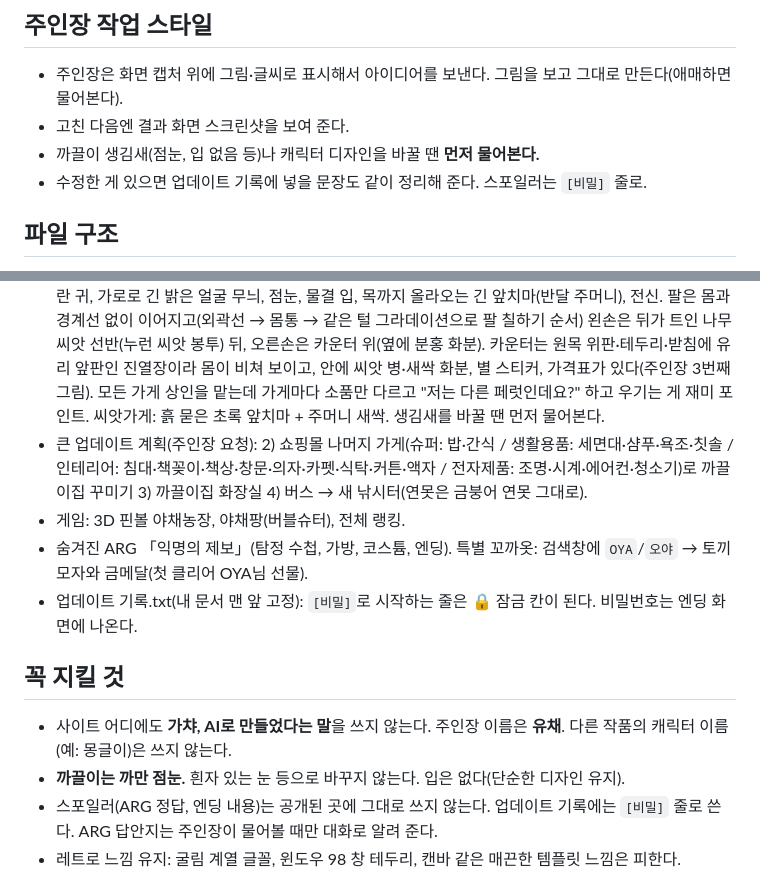
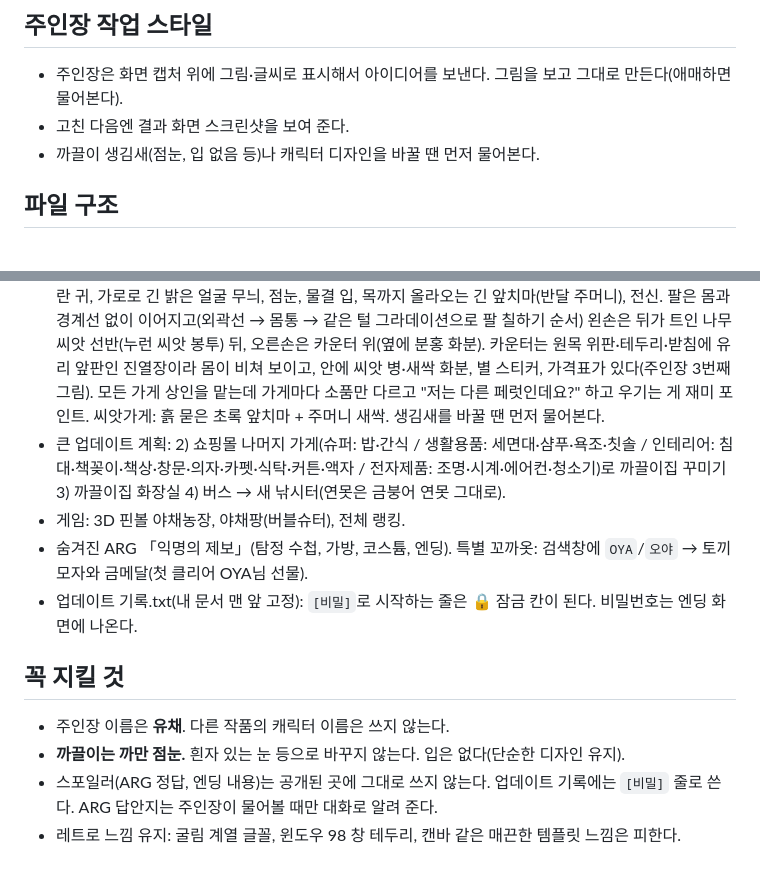
Before and after one commit to totoriririririririri/yachae-village, a Markdown page: CLAUDE.md, 2 parts joined by grey strips. Drawn GitHub-style.

```diff
--- a/CLAUDE.md
+++ b/CLAUDE.md
@@ -8,8 +8,7 @@ PC 전용(폭 1280px 고정 레이아웃을 화면에 맞춰 축소). 사이트:
 ## 주인장 작업 스타일
 - 주인장은 화면 캡처 위에 그림·글씨로 표시해서 아이디어를 보낸다. 그림을 보고 그대로 만든다(애매하면 물어본다).
 - 고친 다음엔 결과 화면 스크린샷을 보여 준다.
-- 까끌이 생김새(점눈, 입 없음 등)나 캐릭터 디자인을 바꿀 땐 **먼저 물어본다.**
-- 수정한 게 있으면 업데이트 기록에 넣을 문장도 같이 정리해 준다. 스포일러는 `[비밀]` 줄로.
+- 까끌이 생김새(점눈, 입 없음 등)나 캐릭터 디자인을 바꿀 땐 먼저 물어본다.
 
 ## 파일 구조
 - `src/homepage.html` — **원본(여기를 고친다).** `<head>` 없이 스타일·마크업·스크립트가 한 파일에 다 들어 있다.
@@ -43,13 +42,13 @@ PC 전용(폭 1280px 고정 레이아웃을 화면에 맞춰 축소). 사이트:
 - **버스 정류장**(`w-busstop`): 행선지 판에서 쇼핑몰로 간다(낚시터는 공사 중). ARG 포스터 단계면 「정류장 시간표 살펴보기」 버튼이 나와서 예전 ARG 장면(`w-bus`)으로 간다.
 - **쇼핑몰**(`w-mall`, `window.MALL`): 씨앗가게(씨앗 사기·작물 팔기)만 열려 있고, 슈퍼마켓·생활용품점·인테리어점·전자제품점은 「준비 중」.
 - **페럿 상인 NPC**(`window.FERRETPAINT(ctx,{shop,tilt})`, 150x150, 주인장 그림 원작): 큰 머리, 동그란 귀, 가로로 긴 밝은 얼굴 무늬, 점눈, 물결 입, 목까지 올라오는 긴 앞치마(반달 주머니), 전신. 팔은 몸과 경계선 없이 이어지고(외곽선 → 몸통 → 같은 털 그라데이션으로 팔 칠하기 순서) 왼손은 뒤가 트인 나무 씨앗 선반(누런 씨앗 봉투) 뒤, 오른손은 카운터 위(옆에 분홍 화분). 카운터는 원목 위판·테두리·받침에 유리 앞판인 진열장이라 몸이 비쳐 보이고, 안에 씨앗 병·새싹 화분, 별 스티커, 가격표가 있다(주인장 3번째 그림). 모든 가게 상인을 맡는데 가게마다 소품만 다르고 "저는 다른 페럿인데요?" 하고 우기는 게 재미 포인트. 씨앗가게: 흙 묻은 초록 앞치마 + 주머니 새싹. 생김새를 바꿀 땐 먼저 물어본다.
-- 큰 업데이트 계획(주인장 요청): 2) 쇼핑몰 나머지 가게(슈퍼: 밥·간식 / 생활용품: 세면대·샴푸·욕조·칫솔 / 인테리어: 침대·책꽂이·책상·창문·의자·카펫·식탁·커튼·액자 / 전자제품: 조명·시계·에어컨·청소기)로 까끌이집 꾸미기 3) 까끌이집 화장실 4) 버스 → 새 낚시터(연못은 금붕어 연못 그대로).
+- 큰 업데이트 계획: 2) 쇼핑몰 나머지 가게(슈퍼: 밥·간식 / 생활용품: 세면대·샴푸·욕조·칫솔 / 인테리어: 침대·책꽂이·책상·창문·의자·카펫·식탁·커튼·액자 / 전자제품: 조명·시계·에어컨·청소기)로 까끌이집 꾸미기 3) 까끌이집 화장실 4) 버스 → 새 낚시터(연못은 금붕어 연못 그대로).
 - 게임: 3D 핀볼 야채농장, 야채팡(버블슈터), 전체 랭킹.
 - 숨겨진 ARG 「익명의 제보」(탐정 수첩, 가방, 코스튬, 엔딩). 특별 꼬까옷: 검색창에 `OYA`/`오야` → 토끼 모자와 금메달(첫 클리어 OYA님 선물).
 - 업데이트 기록.txt(내 문서 맨 앞 고정): `[비밀]`로 시작하는 줄은 🔒 잠금 칸이 된다. 비밀번호는 엔딩 화면에 나온다.
 
 ## 꼭 지킬 것
-- 사이트 어디에도 **가챠, AI로 만들었다는 말**을 쓰지 않는다. 주인장 이름은 **유채**. 다른 작품의 캐릭터 이름(예: 몽글이)은 쓰지 않는다.
+- 주인장 이름은 **유채**. 다른 작품의 캐릭터 이름은 쓰지 않는다.
 - **까끌이는 까만 점눈.** 흰자 있는 눈 등으로 바꾸지 않는다. 입은 없다(단순한 디자인 유지).
 - 스포일러(ARG 정답, 엔딩 내용)는 공개된 곳에 그대로 쓰지 않는다. 업데이트 기록에는 `[비밀]` 줄로 쓴다. ARG 답안지는 주인장이 물어볼 때만 대화로 알려 준다.
 - 레트로 느낌 유지: 굴림 계열 글꼴, 윈도우 98 창 테두리, 캔바 같은 매끈한 템플릿 느낌은 피한다.
```
